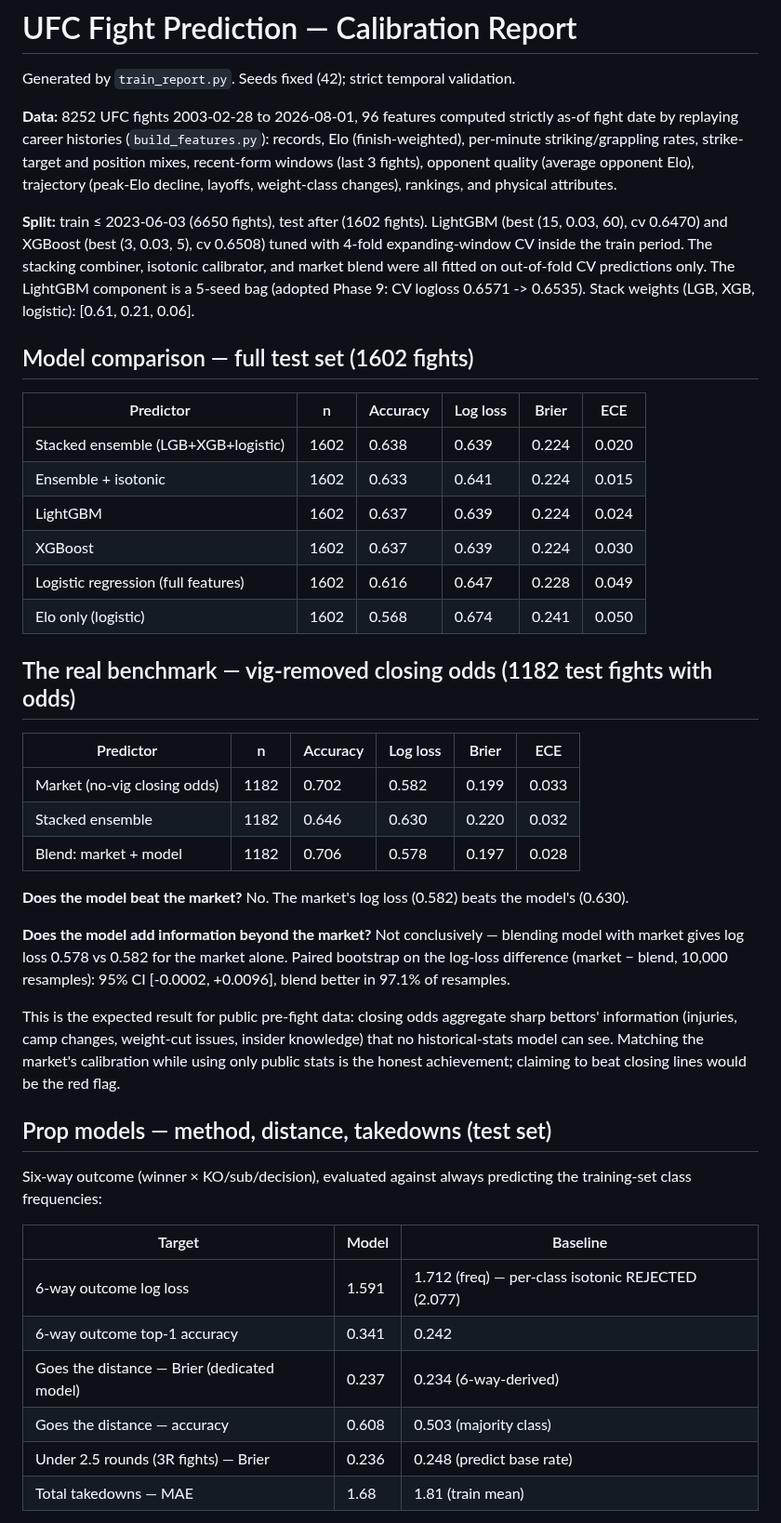
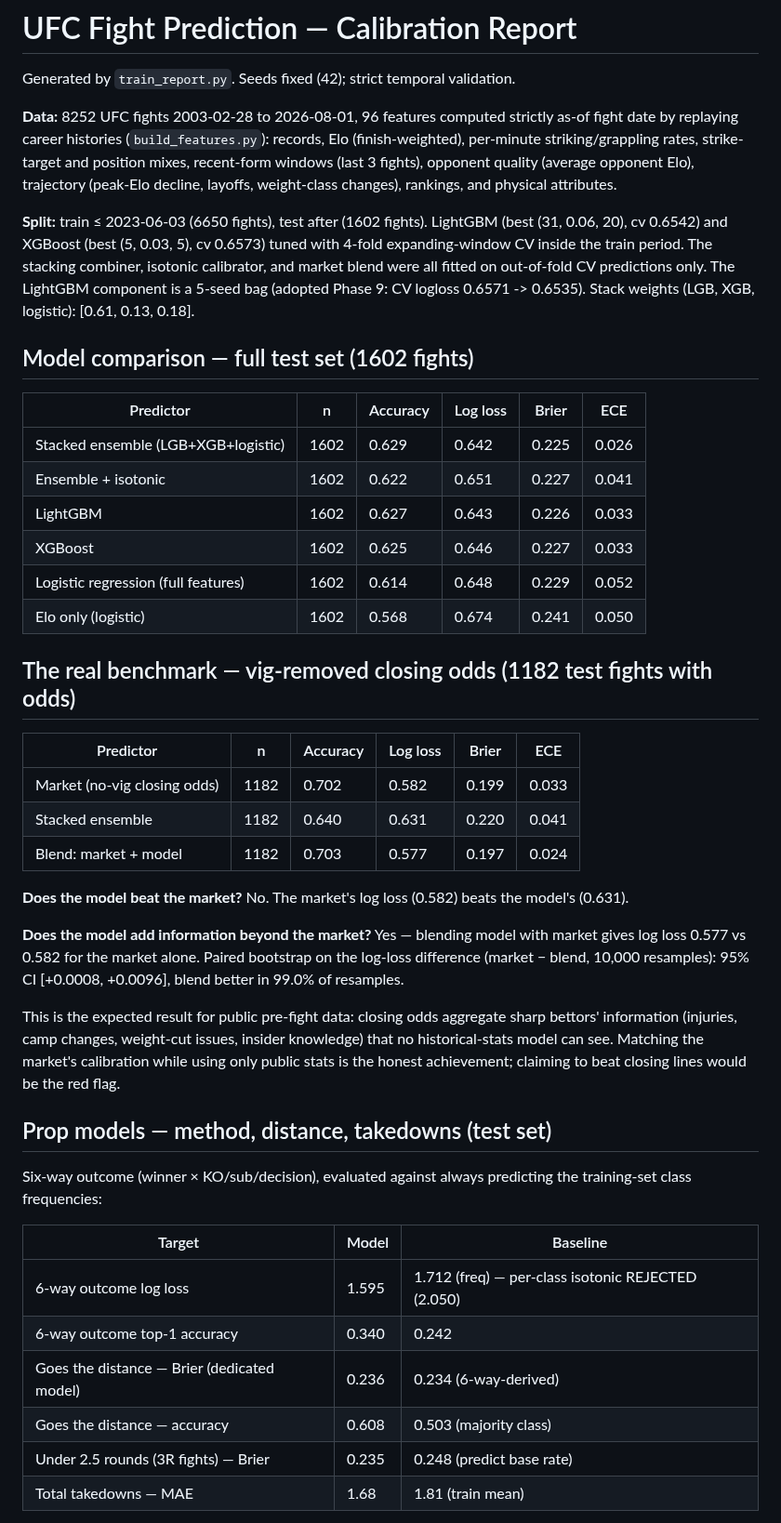
Before and after one commit to Advait-Sadineni/ufc-predictor, a Markdown page: report.md, the part around one of its changes. Shown at 93% size. Drawn GitHub-style.

```diff
--- a/report.md
+++ b/report.md
@@ -10,22 +10,22 @@ striking/grappling rates, strike-target and position mixes, recent-form windows
 decline, layoffs, weight-class changes), rankings, and physical attributes.
 
 **Split:** train ≤ 2023-06-03 (6650 fights), test after
-(1602 fights). LightGBM (best (15, 0.03, 60), cv 0.6470) and XGBoost
-(best (3, 0.03, 5), cv 0.6508) tuned with 4-fold expanding-window CV inside
+(1602 fights). LightGBM (best (31, 0.06, 20), cv 0.6542) and XGBoost
+(best (5, 0.03, 5), cv 0.6573) tuned with 4-fold expanding-window CV inside
 the train period. The stacking combiner, isotonic calibrator, and market blend
 were all fitted on out-of-fold CV predictions only. The LightGBM component
 is a 5-seed bag (adopted Phase 9: CV logloss 0.6571 -> 0.6535). Stack weights
-(LGB, XGB, logistic): [0.61, 0.21, 0.06].
+(LGB, XGB, logistic): [0.61, 0.13, 0.18].
 
 ## Model comparison — full test set (1602 fights)
 
 | Predictor | n | Accuracy | Log loss | Brier | ECE |
 |---|---|---|---|---|---|
-| Stacked ensemble (LGB+XGB+logistic) | 1602 | 0.638 | 0.639 | 0.224 | 0.020 |
-| Ensemble + isotonic | 1602 | 0.633 | 0.641 | 0.224 | 0.015 |
-| LightGBM | 1602 | 0.637 | 0.639 | 0.224 | 0.024 |
-| XGBoost | 1602 | 0.637 | 0.639 | 0.224 | 0.030 |
-| Logistic regression (full features) | 1602 | 0.616 | 0.647 | 0.228 | 0.049 |
+| Stacked ensemble (LGB+XGB+logistic) | 1602 | 0.629 | 0.642 | 0.225 | 0.026 |
+| Ensemble + isotonic | 1602 | 0.622 | 0.651 | 0.227 | 0.041 |
+| LightGBM | 1602 | 0.627 | 0.643 | 0.226 | 0.033 |
+| XGBoost | 1602 | 0.625 | 0.646 | 0.227 | 0.033 |
+| Logistic regression (full features) | 1602 | 0.614 | 0.648 | 0.229 | 0.052 |
 | Elo only (logistic) | 1602 | 0.568 | 0.674 | 0.241 | 0.050 |
 
 ## The real benchmark — vig-removed closing odds (1182 test fights with odds)
@@ -33,16 +33,16 @@ is a 5-seed bag (adopted Phase 9: CV logloss 0.6571 -> 0.6535). Stack weights
 | Predictor | n | Accuracy | Log loss | Brier | ECE |
 |---|---|---|---|---|---|
 | Market (no-vig closing odds) | 1182 | 0.702 | 0.582 | 0.199 | 0.033 |
-| Stacked ensemble | 1182 | 0.646 | 0.630 | 0.220 | 0.032 |
-| Blend: market + model | 1182 | 0.706 | 0.578 | 0.197 | 0.028 | logit blend, model coef=+0.350
+| Stacked ensemble | 1182 | 0.640 | 0.631 | 0.220 | 0.041 |
+| Blend: market + model | 1182 | 0.703 | 0.577 | 0.197 | 0.024 | logit blend, model coef=+0.291
 
-**Does the model beat the market?** No. The market's log loss (0.582) beats the model's (0.630).
+**Does the model beat the market?** No. The market's log loss (0.582) beats the model's (0.631).
 
-**Does the model add information beyond the market?** Not conclusively —
-blending model with market gives log loss 0.578 vs 0.582 for the
+**Does the model add information beyond the market?** Yes —
+blending model with market gives log loss 0.577 vs 0.582 for the
 market alone. Paired bootstrap on the log-loss difference (market − blend,
-10,000 resamples): 95% CI [-0.0002, +0.0096], blend better in
-97.1% of resamples.
+10,000 resamples): 95% CI [+0.0008, +0.0096], blend better in
+99.0% of resamples.
 
 This is the expected result for public pre-fight data: closing odds aggregate
 sharp bettors' information (injuries, camp changes, weight-cut issues, insider
@@ -57,11 +57,11 @@ the training-set class frequencies:
 
 | Target | Model | Baseline |
 |---|---|---|
-| 6-way outcome log loss | 1.591 | 1.712 (freq) — per-class isotonic REJECTED (2.077) |
-| 6-way outcome top-1 accuracy | 0.341 | 0.242 |
-| Goes the distance — Brier (dedicated model) | 0.237 | 0.234 (6-way-derived) |
+| 6-way outcome log loss | 1.595 | 1.712 (freq) — per-class isotonic REJECTED (2.050) |
+| 6-way outcome top-1 accuracy | 0.340 | 0.242 |
+| Goes the distance — Brier (dedicated model) | 0.236 | 0.234 (6-way-derived) |
 | Goes the distance — accuracy | 0.608 | 0.503 (majority class) |
-| Under 2.5 rounds (3R fights) — Brier | 0.236 | 0.248 (predict base rate) |
+| Under 2.5 rounds (3R fights) — Brier | 0.235 | 0.248 (predict base rate) |
 | Total takedowns — MAE | 1.68 | 1.81 (train mean) |
 
 Method-of-victory and distance predictions beat the frequency baselines but,
```
Also changed, not shown: other parts of report.md (+22 -12 lines), plots/importance.png, plots/reliability.png.
